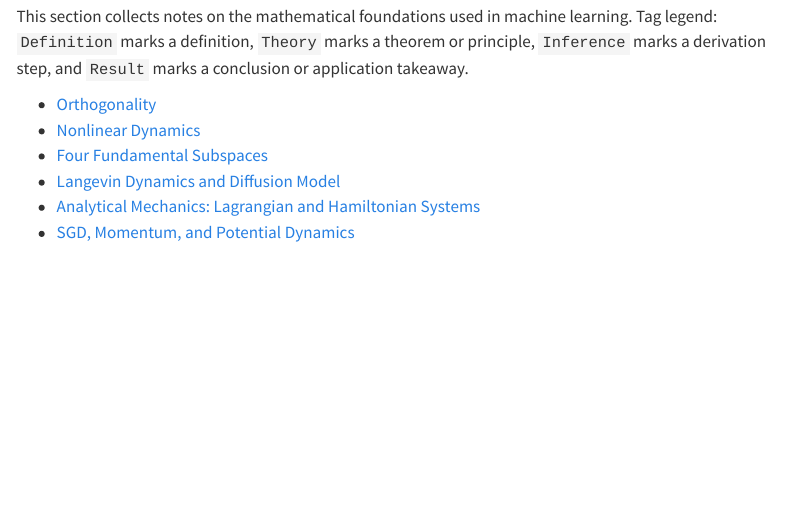
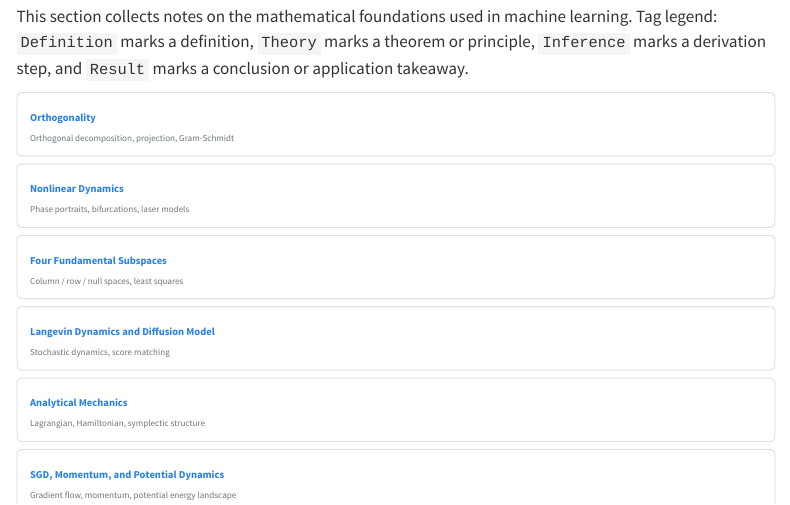
Before and after one commit to SiriusEst/siriusest.github.io, a Quarto document (Mathematical-Foundations-of-Machine-Learning/index.qmd): the page in a window 1100 px wide, from 140 px down. Rendered offline with R 4.5, knitr and Pandoc in place of Quarto, with nearby package versions; menus at the side of the page are left out.

Commit message:
Add card-style layout for index pages
Index pages now display linked notes as styled cards with titles and
descriptions, visually distinguishing navigation pages from content pages.

Co-Authored-By: Claude Opus 4.6 <noreply@anthropic.com>

```diff
--- a/Mathematical-Foundations-of-Machine-Learning/index.qmd
+++ b/Mathematical-Foundations-of-Machine-Learning/index.qmd
@@ -7,9 +7,29 @@
 This section collects notes on the mathematical foundations used in machine learning.
 Tag legend: `Definition` marks a definition, `Theory` marks a theorem or principle, `Inference` marks a derivation step, and `Result` marks a conclusion or application takeaway.
 
-- [Orthogonality](1%20Orthogonality.md)
-- [Nonlinear Dynamics](Nonlinear-Dynamics/index.qmd)
-- [Four Fundamental Subspaces](3%20Linear-Algebra%20Four%20Subspaces.md)
-- [Langevin Dynamics and Diffusion Model](4%20Langevin%20Dynamics%20and%20Diffusion%20Model.md)
-- [Analytical Mechanics: Lagrangian and Hamiltonian Systems](5%20Lagrangian%20and%20Hamiltonian%20Mechanics.md)
-- [SGD, Momentum, and Potential Dynamics](6%20SGD,%20Momentum,%20and%20Potential%20Dynamics.md)
+<div class="note-cards">
+<div class="note-card">
+<a href="1%20Orthogonality.md">Orthogonality</a>
+<div class="card-desc">Orthogonal decomposition, projection, Gram-Schmidt</div>
+</div>
+<div class="note-card">
+<a href="Nonlinear-Dynamics/index.qmd">Nonlinear Dynamics</a>
+<div class="card-desc">Phase portraits, bifurcations, laser models</div>
+</div>
+<div class="note-card">
+<a href="3%20Linear-Algebra%20Four%20Subspaces.md">Four Fundamental Subspaces</a>
+<div class="card-desc">Column / row / null spaces, least squares</div>
+</div>
+<div class="note-card">
+<a href="4%20Langevin%20Dynamics%20and%20Diffusion%20Model.md">Langevin Dynamics and Diffusion Model</a>
+<div class="card-desc">Stochastic dynamics, score matching</div>
+</div>
+<div class="note-card">
+<a href="5%20Lagrangian%20and%20Hamiltonian%20Mechanics.md">Analytical Mechanics</a>
+<div class="card-desc">Lagrangian, Hamiltonian, symplectic structure</div>
+</div>
+<div class="note-card">
+<a href="6%20SGD,%20Momentum,%20and%20Potential%20Dynamics.md">SGD, Momentum, and Potential Dynamics</a>
+<div class="card-desc">Gradient flow, momentum, potential energy landscape</div>
+</div>
+</div>
```
Also changed, not shown: Mathematical-Foundations-of-Machine-Learning/Nonlinear-Dynamics/index.qmd (+10 -2 lines), styles.css (+32 -0 lines).
